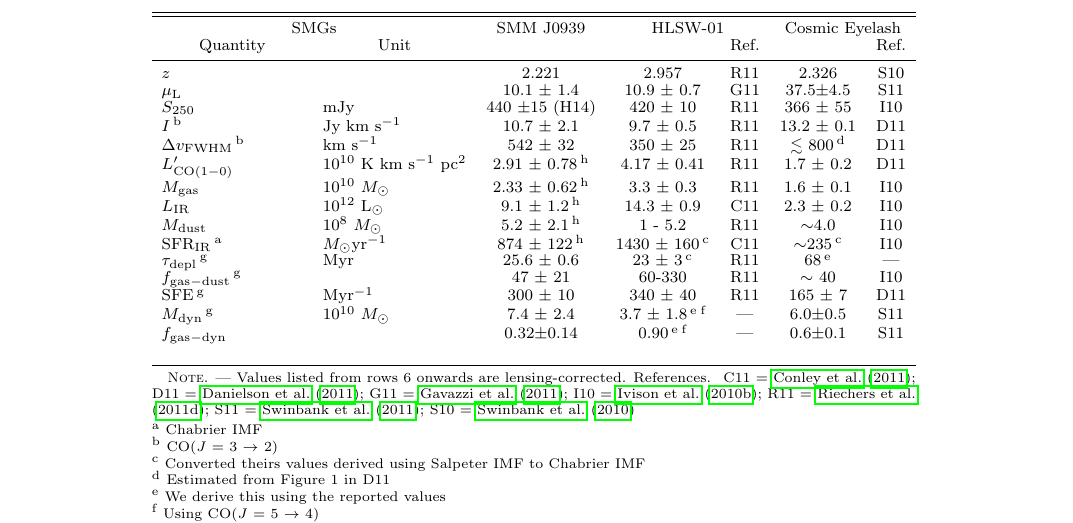
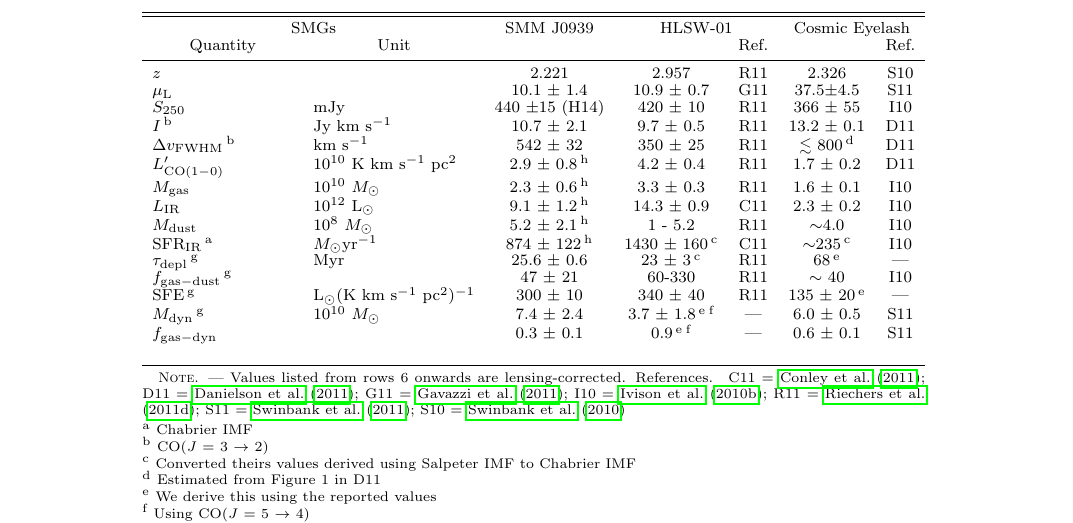
Before and after one commit to astro313/FirstYear, a LaTeX document (skeleton.tex, which reads table_compareSMG.tex): part of page 7 of 8, cut so that both start at the same text. Compiled offline with pdfLaTeX; a missing bibliography style is replaced by a similar one.

Commit message:
at most 1 sigfig, fix unit for SFE, and derived SFE for Cosmic eyelash to match unit

```diff
--- a/table_compareSMG.tex
+++ b/table_compareSMG.tex
@@ -26,17 +26,17 @@ $\mu_{\rm L}$         &                   & 10.1 $\pm$ 1.4    & 10.9 $\pm$ 0.7 &
 $S_{\rm 250}$ & mJy & 440 $\pm$15 (H14) & 420 $\pm$ 10  & R11              & 366 $\pm$ 55  & I10             \\
 $I$\tnb       & Jy km s$^{-1}$   & 10.7 $\pm$ 2.1   & 9.7 $\pm$ 0.5  & R11              & 13.2 $\pm$ 0.1 &  D11 \\
 $\Delta v_{\rm FWHM}$\tnb & km s$^{-1}$ & 542 $\pm$ 32 & 350 $\pm$ 25 & R11 & $\lesssim$ 800\tnd & D11 \\
-\Lp & 10$^{10}$ \LpU & 2.91 $\pm$ 0.78\tnh & 4.17 $\pm$ 0.41 & R11 & 1.7 $\pm$ 0.2 & D11 \\
-$M_{\rm gas}$ & 10$^{10}$ \Msun & 2.33 $\pm$ 0.62\tnh & 3.3 $\pm$ 0.3 & R11 & 1.6 $\pm$ 0.1 & I10 \\
+\Lp & 10$^{10}$ \LpU & 2.9 $\pm$ 0.8\tnh & 4.2 $\pm$ 0.4 & R11 & 1.7 $\pm$ 0.2 & D11 \\
+$M_{\rm gas}$ & 10$^{10}$ \Msun & 2.3 $\pm$ 0.6\tnh & 3.3 $\pm$ 0.3 & R11 & 1.6 $\pm$ 0.1 & I10 \\
 $L_{\rm IR}$ &  10$^{12}$ \Lsun & 9.1 $\pm$ 1.2\tnh & 14.3 $\pm$ 0.9 & C11 & 2.3 $\pm$ 0.2 & I10 \\
 $M_{\rm dust}$ & 10$^8$ \Msun & 5.2 $\pm$ 2.1\tnh  & 1 - 5.2
 & R11 & $\sim$4.0 & I10 \\
 SFR$_{\rm IR}$\tna & \Msun yr$^{-1}$ & 874 $\pm$ 122\tnh & 1430 $\pm$ 160\tnc & C11 & $\sim$235\tnc & I10 \\
 $\tau_{\rm depl}$\tng & Myr & 25.6 $\pm$ 0.6 & 23 $\pm$ 3\tnc  & R11 & 68\tne & --- \\
 $f_{\rm gas-dust}$\tng &  & 47 $\pm$ 21 & 60-330 & R11 & $\sim$ 40 & I10 \\
-SFE\tng  & Myr$^{-1}$ & 300 $\pm$ 10 & 340 $\pm$ 40 & R11 & 165 $\pm$ 7 & D11 \\
-$M_{\rm dyn}$\tng & 10$^{10}$ \Msun & 7.4 $\pm$ 2.4 & 3.7 $\pm$ 1.8\tne\tnf & --- & 6.0$\pm$0.5 & S11 \\
-$f_{\rm gas-dyn}$ && 0.32$\pm$0.14 & 0.90\tne\tnf & --- & 0.6$\pm$0.1 & S11 \\
+SFE\tng  & \Lsun (\LpU)\pmOne & 300 $\pm$ 10 & 340 $\pm$ 40 & R11 & 135 $\pm$ 20\tne & --- \\
+$M_{\rm dyn}$\tng & 10$^{10}$ \Msun & 7.4 $\pm$ 2.4 & 3.7 $\pm$ 1.8\tne\tnf & --- & 6.0 $\pm$ 0.5 & S11 \\
+$f_{\rm gas-dyn}$ && 0.3 $\pm$ 0.1 & 0.9\tne\tnf & --- & 0.6 $\pm$ 0.1 & S11 \\
 \enddata
 \label{tab:comapreSMG}
 \tablenotetext{a}{Chabrier IMF}
```
